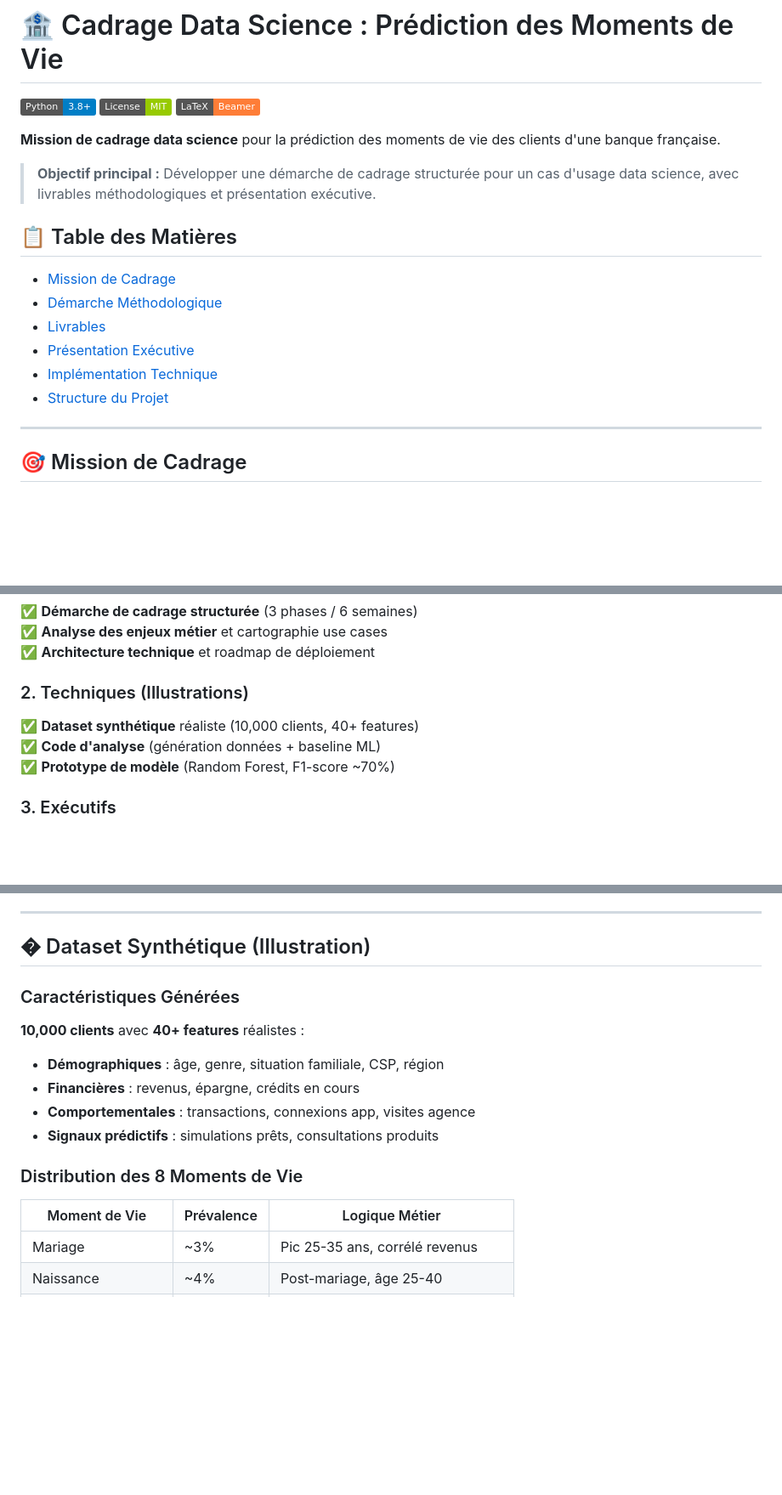
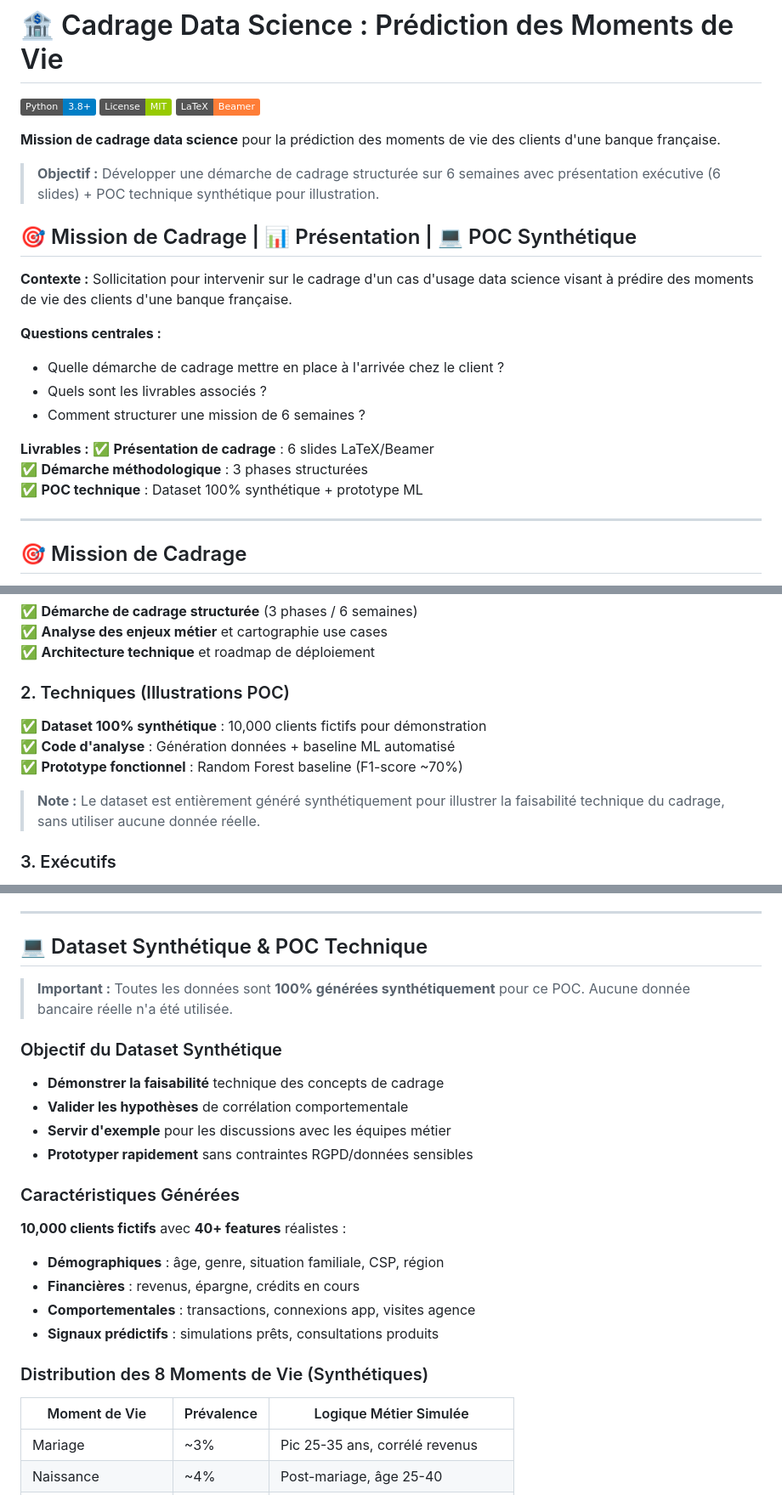
Before and after one commit to KinannAlamir/Candidature, a Markdown page: README.md, 3 parts joined by grey strips. Shown at 85% size. GitHub-like rendering; badges without logos; blank space fills up the shorter version.

Commit message:
📝 Clarification README: aspect synthétique + cohérence slides
- Précise que dataset est 100% synthétique pour POC/démonstration
- Clarifie l'objectif du dataset: illustration des concepts de cadrage
- Réduit légèrement la verbosité tout en gardant l'essentiel
- Assure cohérence avec présentation 6 slides (format LaTeX)
- Met en avant l'aspect méthodologique vs technique

```diff
--- a/README.md
+++ b/README.md
@@ -6,16 +6,21 @@
 
 **Mission de cadrage data science** pour la prédiction des moments de vie des clients d'une banque française.
 
-> **Objectif principal :** Développer une démarche de cadrage structurée pour un cas d'usage data science, avec livrables méthodologiques et présentation exécutive.
+> **Objectif :** Développer une démarche de cadrage structurée sur 6 semaines avec présentation exécutive (6 slides) + POC technique synthétique pour illustration.
 
-## 📋 Table des Matières
+## 🎯 Mission de Cadrage | 📊 Présentation | 💻 POC Synthétique
 
-- [Mission de Cadrage](#-mission-de-cadrage)
-- [Démarche Méthodologique](#-démarche-méthodologique)
-- [Livrables](#-livrables)
-- [Présentation Exécutive](#-présentation-exécutive)
-- [Implémentation Technique](#-implémentation-technique)
-- [Structure du Projet](#structure-du-projet)
+**Contexte :** Sollicitation pour intervenir sur le cadrage d'un cas d'usage data science visant à prédire des moments de vie des clients d'une banque française.
+
+**Questions centrales :**
+- Quelle démarche de cadrage mettre en place à l'arrivée chez le client ?
+- Quels sont les livrables associés ?
+- Comment structurer une mission de 6 semaines ?
+
+**Livrables :**
+✅ **Présentation de cadrage** : 6 slides LaTeX/Beamer
+✅ **Démarche méthodologique** : 3 phases structurées
+✅ **POC technique** : Dataset 100% synthétique + prototype ML
 
 ---
 
@@ -96,10 +101,12 @@
 ✅ **Analyse des enjeux métier** et cartographie use cases
 ✅ **Architecture technique** et roadmap de déploiement
 
-### 2. Techniques (Illustrations)
-✅ **Dataset synthétique** réaliste (10,000 clients, 40+ features)
-✅ **Code d'analyse** (génération données + baseline ML)
-✅ **Prototype de modèle** (Random Forest, F1-score ~70%)
+### 2. Techniques (Illustrations POC)
+✅ **Dataset 100% synthétique** : 10,000 clients fictifs pour démonstration
+✅ **Code d'analyse** : Génération données + baseline ML automatisé
+✅ **Prototype fonctionnel** : Random Forest baseline (F1-score ~70%)
+
+> **Note :** Le dataset est entièrement généré synthétiquement pour illustrer la faisabilité technique du cadrage, sans utiliser aucune donnée réelle.
 
 ### 3. Exécutifs
 ✅ **Présentation de cadrage** (6 slides LaTeX/Beamer)
@@ -225,21 +232,29 @@ case_study_banque/
 
 ---
 
-## � Dataset Synthétique (Illustration)
+## 💻 Dataset Synthétique & POC Technique
+
+> **Important :** Toutes les données sont **100% générées synthétiquement** pour ce POC. Aucune donnée bancaire réelle n'a été utilisée.
+
+### Objectif du Dataset Synthétique
+- **Démonstrer la faisabilité** technique des concepts de cadrage
+- **Valider les hypothèses** de corrélation comportementale
+- **Servir d'exemple** pour les discussions avec les équipes métier
+- **Prototyper rapidement** sans contraintes RGPD/données sensibles
 
 ### Caractéristiques Générées
 
-**10,000 clients** avec **40+ features** réalistes :
+**10,000 clients fictifs** avec **40+ features** réalistes :
 
 - **Démographiques** : âge, genre, situation familiale, CSP, région
 - **Financières** : revenus, épargne, crédits en cours
 - **Comportementales** : transactions, connexions app, visites agence
 - **Signaux prédictifs** : simulations prêts, consultations produits
 
-### Distribution des 8 Moments de Vie
+### Distribution des 8 Moments de Vie (Synthétiques)
 
-| Moment de Vie | Prévalence | Logique Métier |
-|--------------|------------|----------------|
+| Moment de Vie | Prévalence | Logique Métier Simulée |
+|--------------|------------|------------------------|
 | Mariage | ~3% | Pic 25-35 ans, corrélé revenus |
 | Naissance | ~4% | Post-mariage, âge 25-40 |
 | Achat immobilier | ~5% | Corrélé épargne + revenus stables |
```
